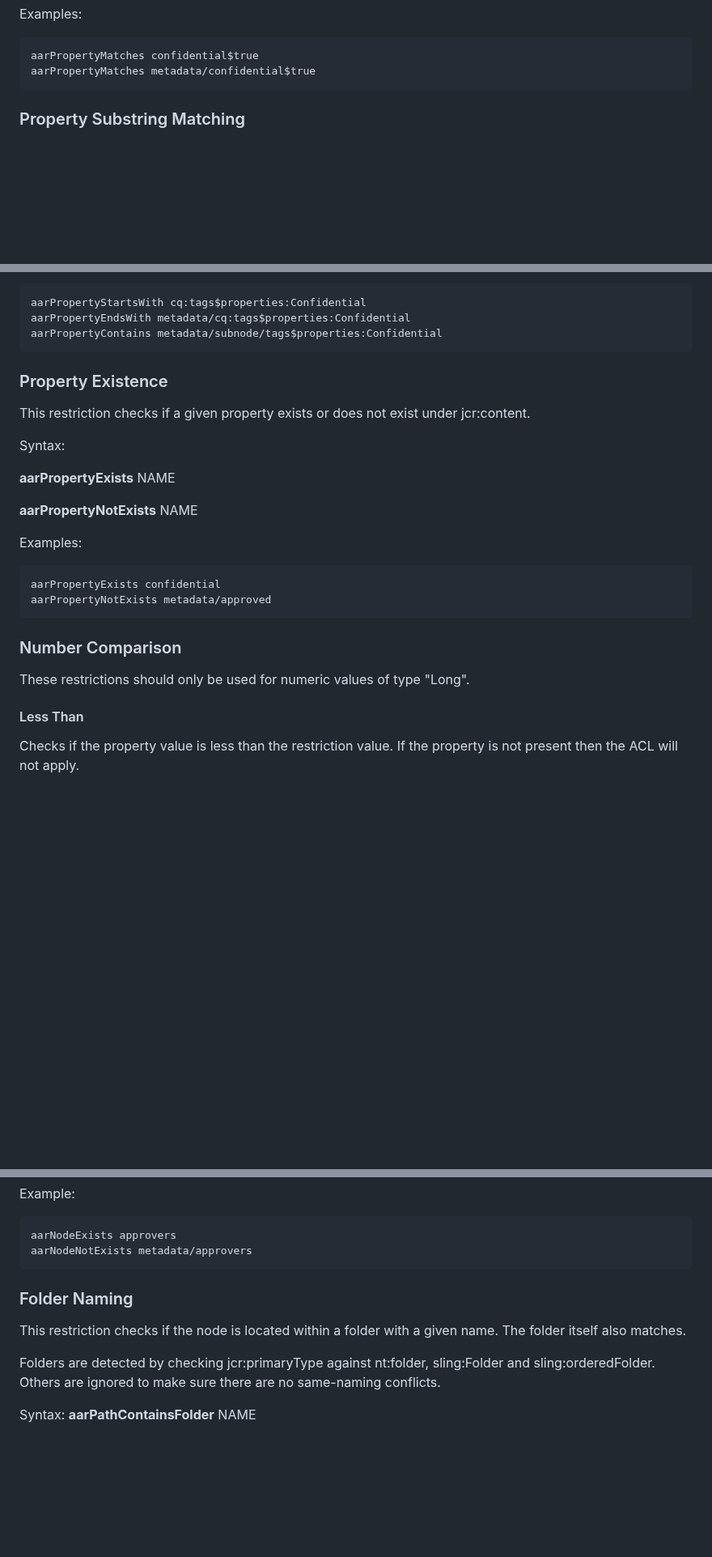
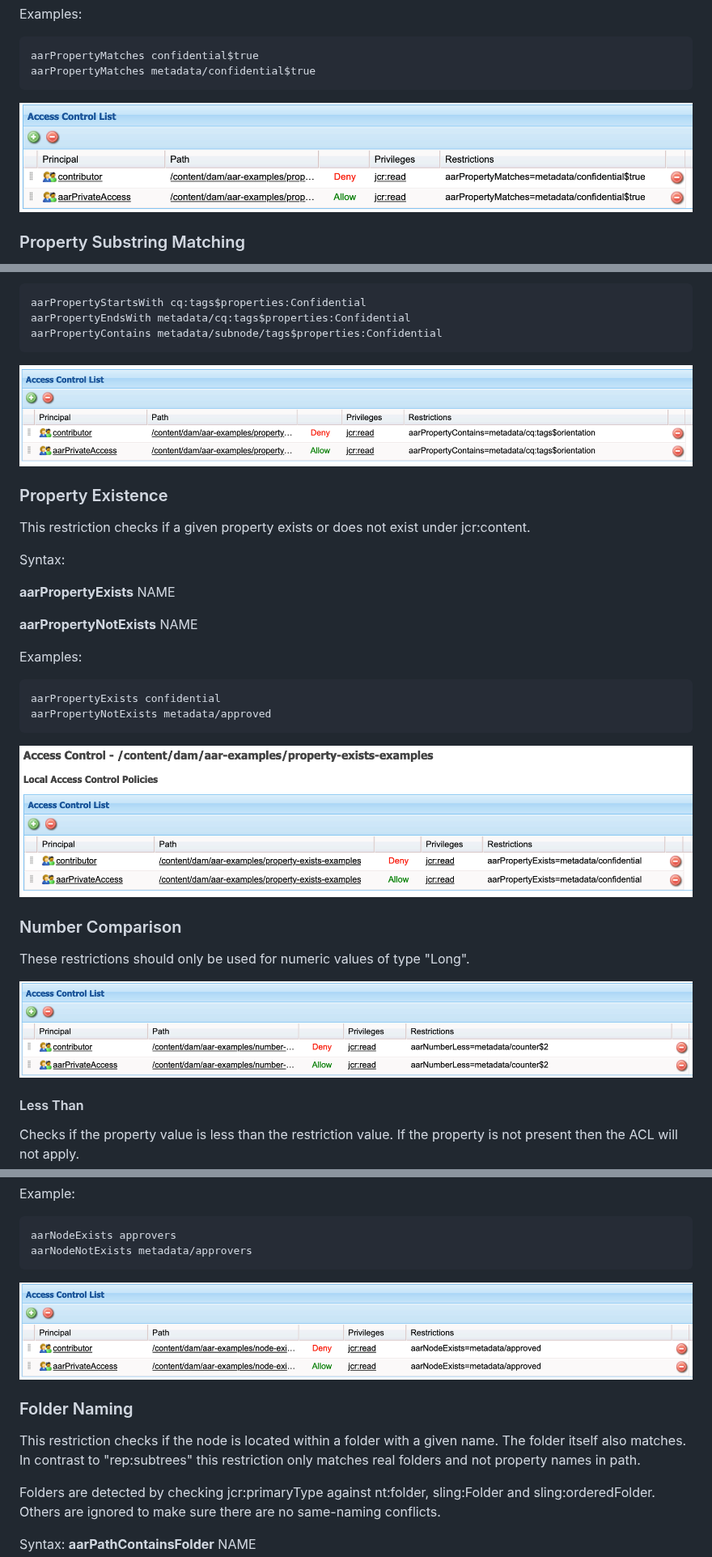
Before and after one commit to IBM/aem-advanced-restrictions, a Markdown page: README.md, 3 parts joined by grey strips. Shown at 81% size. GitHub-like rendering; pictures changed too: docs/images/exampleNodeExists.png (added), docs/images/examplePropertyContains.png (added), docs/images/examplePropertyMatch.png (added); blank space fills up the shorter version.

````diff
--- a/README.md
+++ b/README.md
@@ -95,6 +95,8 @@ Examples:
 aarPropertyMatches confidential$true
 aarPropertyMatches metadata/confidential$true
 ```
+![Property Equality Matching](docs/images/examplePropertyMatch.png)
+
 
 <a name="aarPropertyStartsWith"></a>
 
@@ -123,6 +125,8 @@ aarPropertyEndsWith metadata/cq:tags$properties:Confidential
 aarPropertyContains metadata/subnode/tags$properties:Confidential
 ```
 
+![Property Substring Matching](docs/images/examplePropertyContains.png)
+
 <a name="aarPropertyExists"></a>
 
 ### Property Existence
@@ -142,11 +146,15 @@ aarPropertyExists confidential
 aarPropertyNotExists metadata/approved
 ```
 
+![Property Existence](docs/images/examplePropertyExists.png)
+
 <a name="aarNumber"></a>
 
 ### Number Comparison
 
 These restrictions should only be used for numeric values of type "Long".
+
+![Number Comparison](docs/images/examplePropertyNumber.png)
 
 #### Less Than
 
@@ -238,11 +248,14 @@ aarNodeExists approvers
 aarNodeNotExists metadata/approvers
 ```
 
+![Node Existence](docs/images/exampleNodeExists.png)
+
 <a name="aarPathContainsFolder"></a>
 
 ### Folder Naming
 
 This restriction checks if the node is located within a folder with a given name. The folder itself also matches.
+In contrast to "rep:subtrees" this restriction only matches real folders and not property names in path.
 
 Folders are detected by checking jcr:primaryType against nt:folder, sling:Folder and sling:orderedFolder. Others are ignored to make sure there are no same-naming conflicts.
 
````
Also changed, not shown: other parts of README.md (+4 -0 lines), docs/images/exampleFolderName.png (added), docs/images/examplePropertyDate.png (added).
